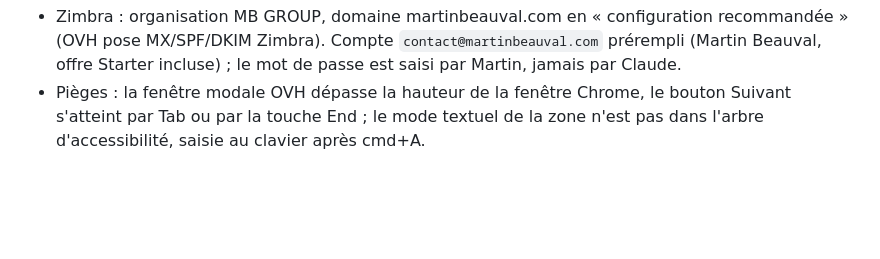
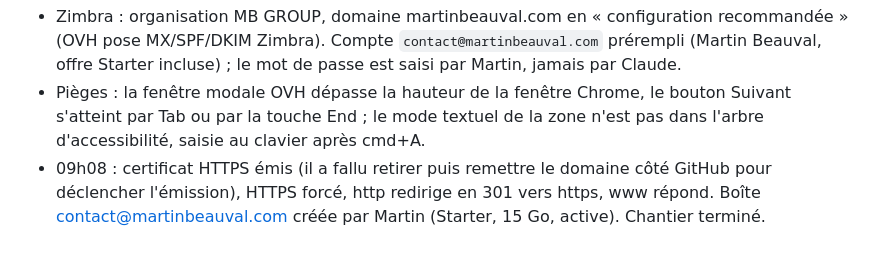
Before and after one commit to martinbeauval-sys/bio, a Markdown page: README.md, the part around the change. Drawn GitHub-style; blank space fills up the shorter version.

Commit message:
README : HTTPS actif, chantier terminé

```diff
--- a/README.md
+++ b/README.md
@@ -50,3 +50,4 @@ Même famille que les stories Média / Rencontres : fond #0f1216, halo doré, Po
 - http://martinbeauval.com répond 200 sur la page.
 - Zimbra : organisation MB GROUP, domaine martinbeauval.com en « configuration recommandée » (OVH pose MX/SPF/DKIM Zimbra). Compte `contact@martinbeauval.com` prérempli (Martin Beauval, offre Starter incluse) ; le mot de passe est saisi par Martin, jamais par Claude.
 - Pièges : la fenêtre modale OVH dépasse la hauteur de la fenêtre Chrome, le bouton Suivant s'atteint par Tab ou par la touche End ; le mode textuel de la zone n'est pas dans l'arbre d'accessibilité, saisie au clavier après cmd+A.
+- 09h08 : certificat HTTPS émis (il a fallu retirer puis remettre le domaine côté GitHub pour déclencher l'émission), HTTPS forcé, http redirige en 301 vers https, www répond. Boîte contact@martinbeauval.com créée par Martin (Starter, 15 Go, active). Chantier terminé.
```
